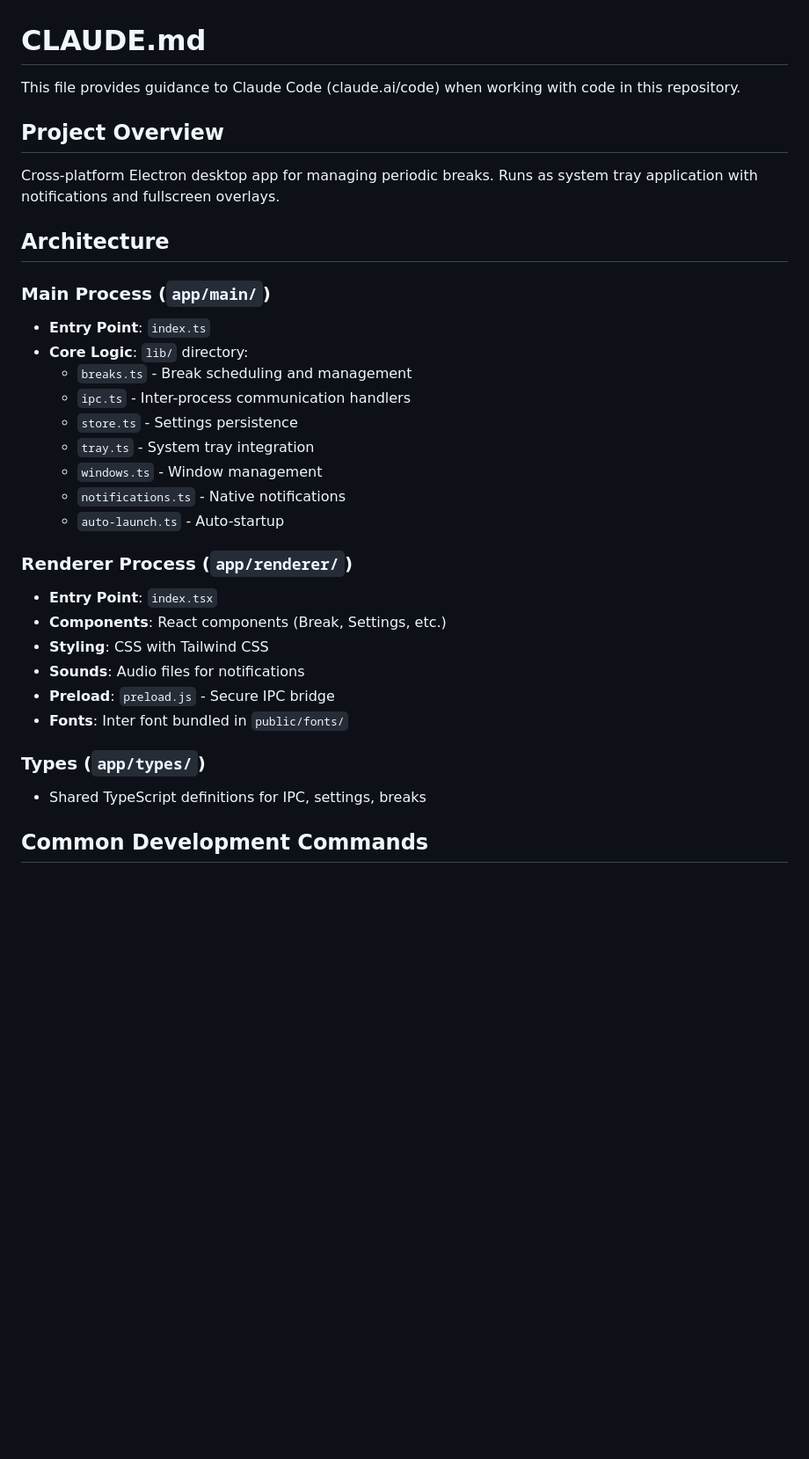
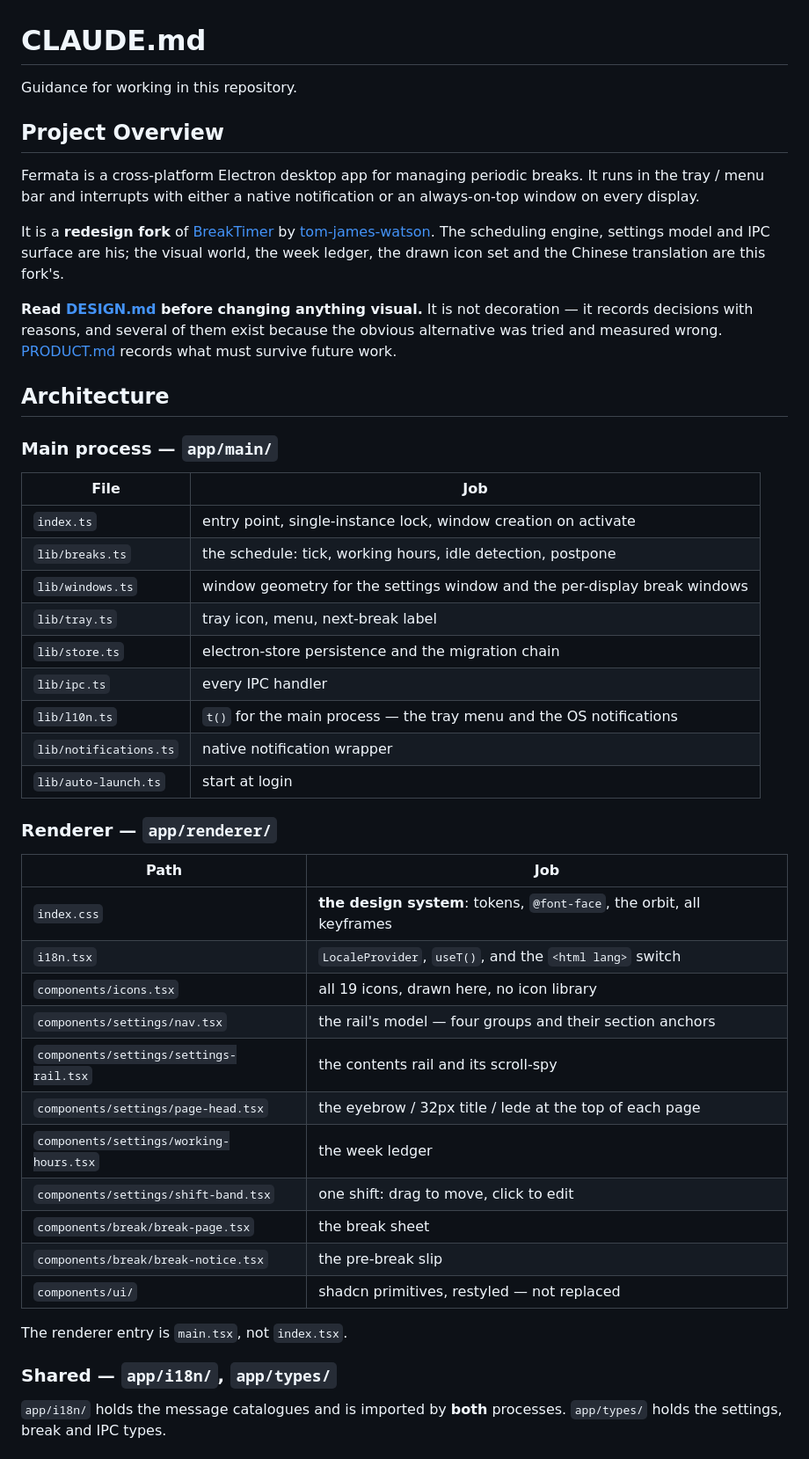
Before and after one commit to icekale/fermata, a Markdown page: CLAUDE.md, the part around one of its changes. Shown at 88% size. Drawn GitHub-style; blank space fills up the shorter version.

```diff
--- a/CLAUDE.md
+++ b/CLAUDE.md
@@ -1,37 +1,59 @@
 # CLAUDE.md
 
-This file provides guidance to Claude Code (claude.ai/code) when working with code in this repository.
+Guidance for working in this repository.
 
 ## Project Overview
 
-Cross-platform Electron desktop app for managing periodic breaks. Runs as system tray application with notifications and fullscreen overlays.
+Fermata is a cross-platform Electron desktop app for managing periodic breaks. It
+runs in the tray / menu bar and interrupts with either a native notification or an
+always-on-top window on every display.
+
+It is a **redesign fork** of [BreakTimer](https://github.com/tom-james-watson/breaktimer-app)
+by [tom-james-watson](https://github.com/tom-james-watson). The scheduling engine,
+settings model and IPC surface are his; the visual world, the week ledger, the
+drawn icon set and the Chinese translation are this fork's.
+
+**Read [DESIGN.md](DESIGN.md) before changing anything visual.** It is not
+decoration — it records decisions with reasons, and several of them exist because
+the obvious alternative was tried and measured wrong.
+[PRODUCT.md](PRODUCT.md) records what must survive future work.
 
 ## Architecture
 
-### Main Process (`app/main/`)
+### Main process — `app/main/`
 
-- **Entry Point**: `index.ts`
-- **Core Logic**: `lib/` directory:
-  - `breaks.ts` - Break scheduling and management
-  - `ipc.ts` - Inter-process communication handlers
-  - `store.ts` - Settings persistence
-  - `tray.ts` - System tray integration
-  - `windows.ts` - Window management
-  - `notifications.ts` - Native notifications
-  - `auto-launch.ts` - Auto-startup
+| File                   | Job                                                                       |
+| ---------------------- | ------------------------------------------------------------------------- |
+| `index.ts`             | entry point, single-instance lock, window creation on activate            |
+| `lib/breaks.ts`        | the schedule: tick, working hours, idle detection, postpone               |
+| `lib/windows.ts`       | window geometry for the settings window and the per-display break windows |
+| `lib/tray.ts`          | tray icon, menu, next-break label                                         |
+| `lib/store.ts`         | electron-store persistence and the migration chain                        |
+| `lib/ipc.ts`           | every IPC handler                                                         |
+| `lib/l10n.ts`          | `t()` for the main process — the tray menu and the OS notifications       |
+| `lib/notifications.ts` | native notification wrapper                                               |
+| `lib/auto-launch.ts`   | start at login                                                            |
 
-### Renderer Process (`app/renderer/`)
+### Renderer — `app/renderer/`
 
-- **Entry Point**: `index.tsx`
-- **Components**: React components (Break, Settings, etc.)
-- **Styling**: CSS with Tailwind CSS
-- **Sounds**: Audio files for notifications
-- **Preload**: `preload.js` - Secure IPC bridge
-- **Fonts**: Inter font bundled in `public/fonts/`
+| Path                                    | Job                                                                   |
+| --------------------------------------- | --------------------------------------------------------------------- |
+| `index.css`                             | **the design system**: tokens, `@font-face`, the orbit, all keyframes |
+| `i18n.tsx`                              | `LocaleProvider`, `useT()`, and the `<html lang>` switch              |
+| `components/icons.tsx`                  | all 19 icons, drawn here, no icon library                             |
+| `components/settings/nav.tsx`           | the rail's model — four groups and their section anchors              |
+| `components/settings/settings-rail.tsx` | the contents rail and its scroll-spy                                  |
+| `components/settings/page-head.tsx`     | the eyebrow / 32px title / lede at the top of each page               |
+| `components/settings/working-hours.tsx` | the week ledger                                                       |
+| `components/settings/shift-band.tsx`    | one shift: drag to move, click to edit                                |
+| `components/break/break-page.tsx`       | the break sheet                                                       |
+| `components/break/break-notice.tsx`     | the pre-break slip                                                    |
+| `components/ui/`                        | shadcn primitives, restyled — not replaced                            |
 
-### Types (`app/types/`)
+The renderer entry is `main.tsx`, not `index.tsx`.
 
-- Shared TypeScript definitions for IPC, settings, breaks
+### Shared — `app/i18n/`, `app/types/`
 
-## Common Development Commands
+`app/i18n/` holds the message catalogues and is imported by **both** processes.
+`app/types/` holds the settings, break and IPC types.
 
```
Also changed, not shown: other parts of CLAUDE.md (+62 -110 lines).
